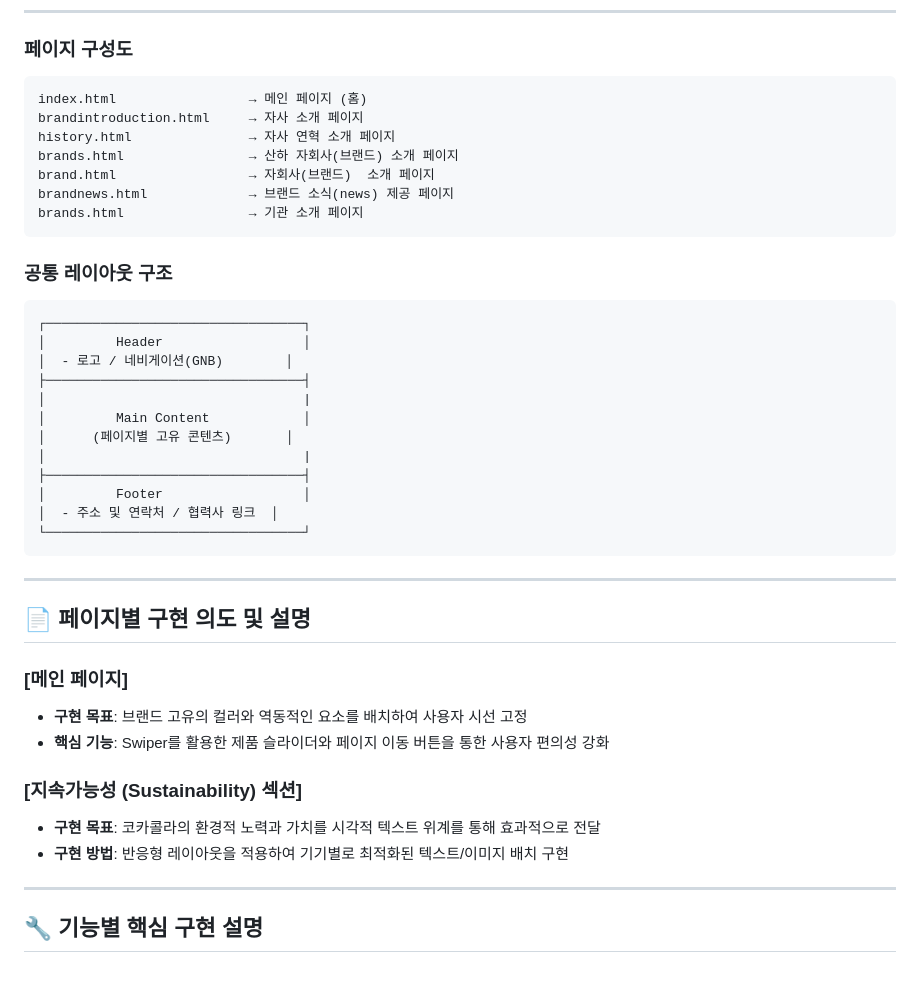
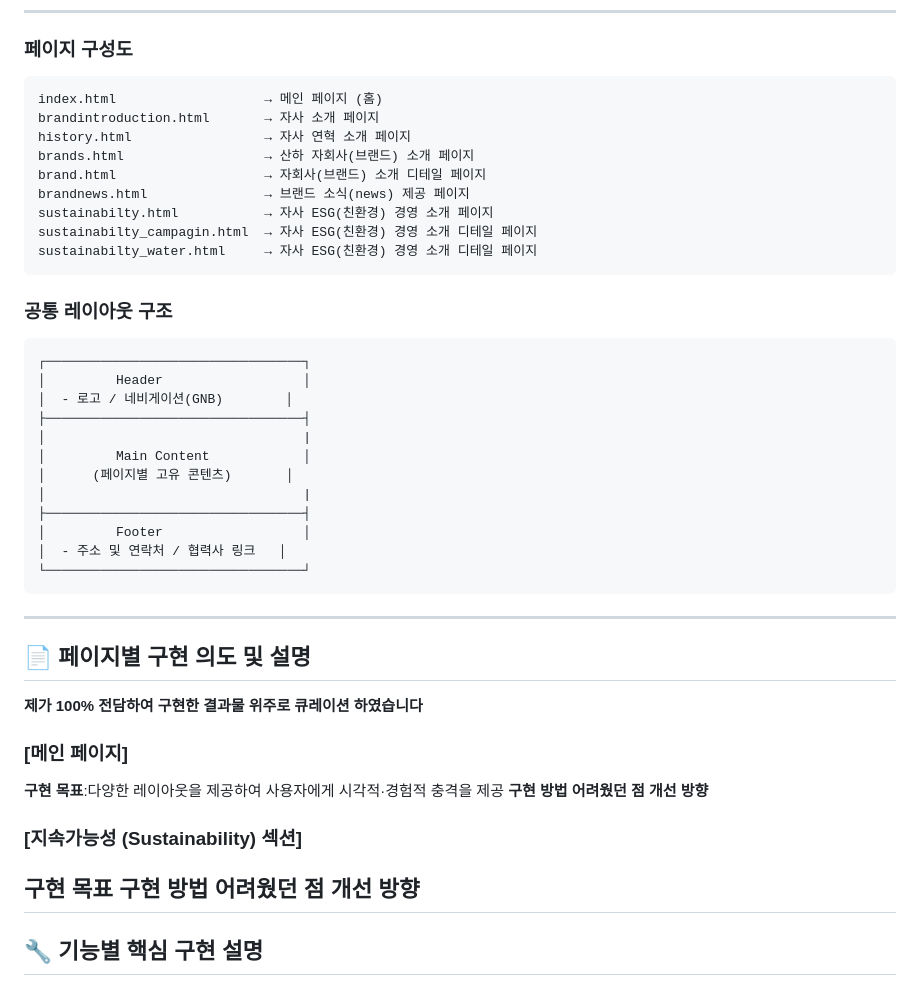
Before and after one commit to mynameisc1206/Coca-Cola-company-offical-website-redesign, a Markdown page: README.md, the part around the change. Drawn GitHub-style.

Commit message:
Revise README with updated page details and goals
Updated the README.md to reflect new page structures and implementation goals.

````diff
--- a/README.md
+++ b/README.md
@@ -43,13 +43,15 @@
 ### 페이지 구성도
 
 ```
-index.html                 → 메인 페이지 (홈)
-brandintroduction.html     → 자사 소개 페이지
-history.html               → 자사 연혁 소개 페이지
-brands.html                → 산하 자회사(브랜드) 소개 페이지
-brand.html                 → 자회사(브랜드)  소개 페이지
-brandnews.html             → 브랜드 소식(news) 제공 페이지
-brands.html                → 기관 소개 페이지
+index.html                   → 메인 페이지 (홈)
+brandintroduction.html       → 자사 소개 페이지
+history.html                 → 자사 연혁 소개 페이지
+brands.html                  → 산하 자회사(브랜드) 소개 페이지
+brand.html                   → 자회사(브랜드) 소개 디테일 페이지
+brandnews.html               → 브랜드 소식(news) 제공 페이지
+sustainabilty.html           → 자사 ESG(친환경) 경영 소개 페이지
+sustainabilty_campagin.html  → 자사 ESG(친환경) 경영 소개 디테일 페이지
+sustainabilty_water.html     → 자사 ESG(친환경) 경영 소개 디테일 페이지
 ```
 
 ### 공통 레이아웃 구조
@@ -65,7 +67,7 @@ brands.html                → 기관 소개 페이지
 │                                 |
 ├─────────────────────────────────┤
 │         Footer                  │
-│  - 주소 및 연락처 / 협력사 링크  │
+│  - 주소 및 연락처 / 협력사 링크   │
 └─────────────────────────────────┘
 ```
 
@@ -73,14 +75,19 @@ brands.html                → 기관 소개 페이지
 
 ## 📄 페이지별 구현 의도 및 설명
 
+**제가 100% 전담하여 구현한 결과물 위주로 큐레이션 하였습니다**
+
 ### [메인 페이지]
-- **구현 목표**: 브랜드 고유의 컬러와 역동적인 요소를 배치하여 사용자 시선 고정
-- **핵심 기능**: Swiper를 활용한 제품 슬라이더와 페이지 이동 버튼을 통한 사용자 편의성 강화
+**구현 목표**:다양한 레이아웃을 제공하여 사용자에게 시각적·경험적 충격을 제공
+**구현 방법**
+**어려웠던 점**
+**개선 방향**
 
 ### [지속가능성 (Sustainability) 섹션]
-- **구현 목표**: 코카콜라의 환경적 노력과 가치를 시각적 텍스트 위계를 통해 효과적으로 전달
-- **구현 방법**: 반응형 레이아웃을 적용하여 기기별로 최적화된 텍스트/이미지 배치 구현
-
+**구현 목표**
+**구현 방법**
+**어려웠던 점**
+**개선 방향**
 ---
 
 ## 🔧 기능별 핵심 구현 설명
````
